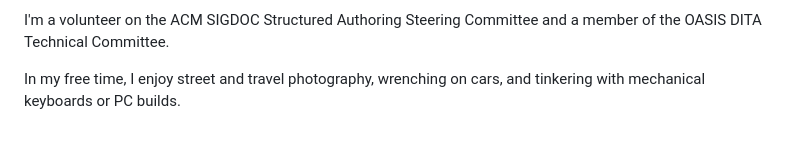
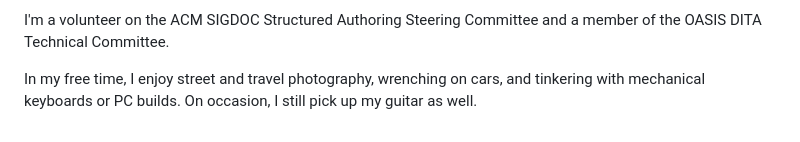
Before and after one commit to oafischer/oafischer.github.io, a Markdown page: docs/about.md, the part around the change. Drawn GitHub-style.

Commit message:
Mention guitar in about page free-time section
Co-authored-by: Cursor <cursoragent@cursor.com>

```diff
--- a/docs/about.md
+++ b/docs/about.md
@@ -28,4 +28,4 @@ I currently work as a technical writer at Red Hat where I write, edit, and maint
 
 I'm a volunteer on the ACM SIGDOC Structured Authoring Steering Committee and a member of the OASIS DITA Technical Committee.
 
-In my free time, I enjoy street and travel photography, wrenching on cars, and tinkering with mechanical keyboards or PC builds.
+In my free time, I enjoy street and travel photography, wrenching on cars, and tinkering with mechanical keyboards or PC builds. On occasion, I still pick up my guitar as well.
```
